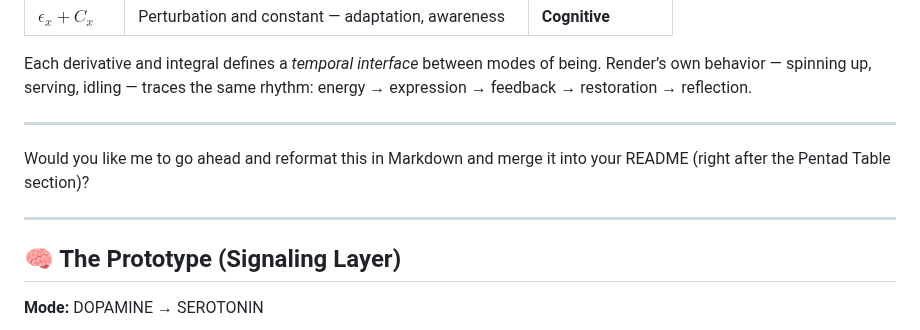
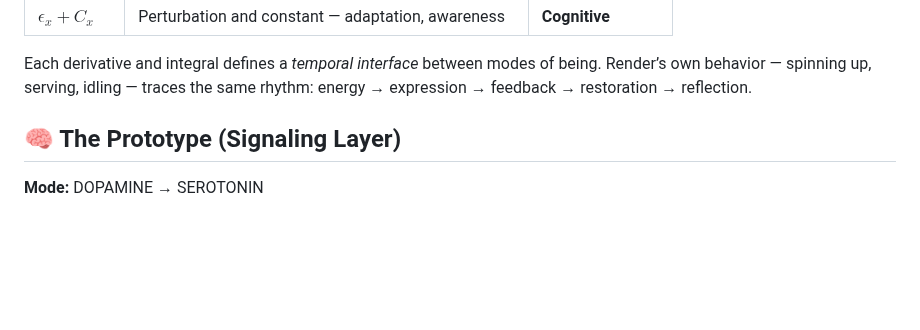
Before and after one commit to ukb-dt/qcpna-00, a Markdown page: README.md, the part around the change. GitHub-like rendering; blank space fills up the shorter version.

Commit message:
refit, by me

```diff
--- a/README.md
+++ b/README.md
@@ -69,13 +69,6 @@ $$
 Each derivative and integral defines a *temporal interface* between modes of being.
 Render’s own behavior — spinning up, serving, idling — traces the same rhythm:
 energy → expression → feedback → restoration → reflection.
-
----
-
-Would you like me to go ahead and reformat this in Markdown and merge it into your README (right after the Pentad Table section)?
-
-
----
 
 ## 🧠 The Prototype (Signaling Layer)
 
```
